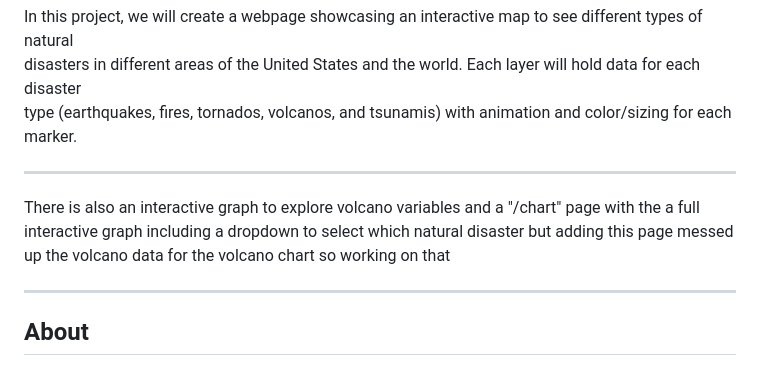
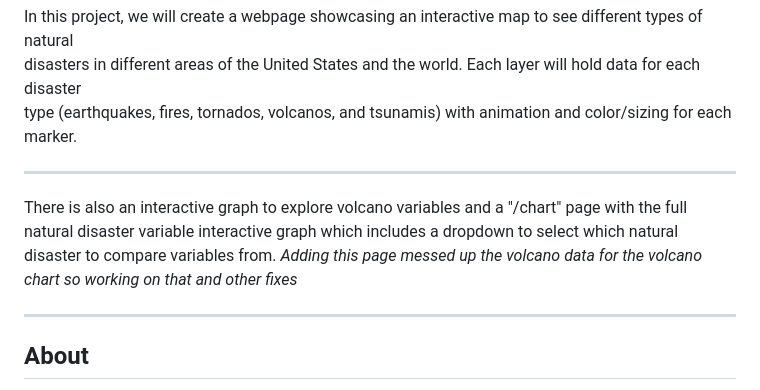
Before and after one commit to hhodek/UWMadisonEC-DataAnalyticsBC-Project3, a Markdown page: README.md, the part around the change. GitHub-like rendering.

```diff
--- a/README.md
+++ b/README.md
@@ -6,8 +6,8 @@ type (earthquakes, fires, tornados, volcanos, and tsunamis) with animation and c
 
 ---
 
-There is also an interactive graph to explore volcano variables and a "/chart" page with the a full interactive graph
-including a dropdown to select which natural disaster but adding this page messed up the volcano data for the volcano chart so working on that
+There is also an interactive graph to explore volcano variables and a "/chart" page with the full natural disaster variable interactive graph
+which includes a dropdown to select which natural disaster to compare variables from. *Adding this page messed up the volcano data for the volcano chart so working on that and other fixes*
 
 ---
 
```
